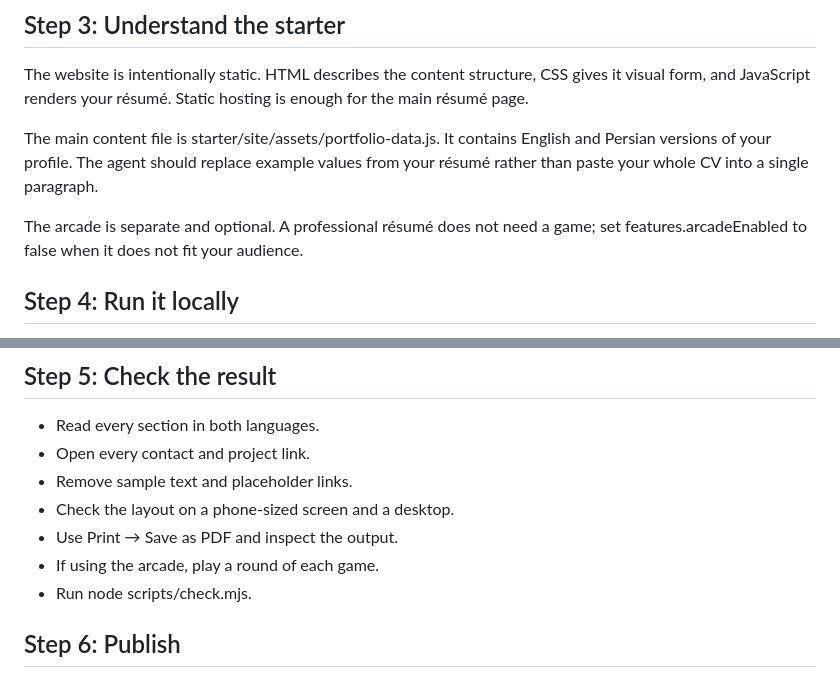
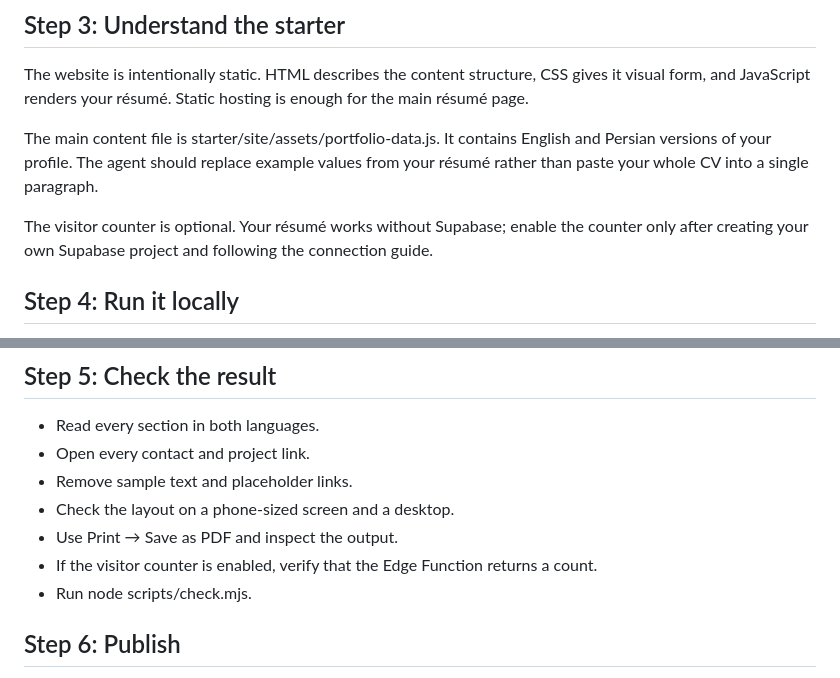
Before and after one commit to Ali-Banibougeri/folioforge, a Markdown page: docs/en/01-start-here.md, 2 parts joined by grey strips. GitHub-like rendering.

Commit message:
Remove arcade from beginner guide

```diff
--- a/docs/en/01-start-here.md
+++ b/docs/en/01-start-here.md
@@ -32,7 +32,7 @@ The website is intentionally static. HTML describes the content structure, CSS g
 
 The main content file is starter/site/assets/portfolio-data.js. It contains English and Persian versions of your profile. The agent should replace example values from your résumé rather than paste your whole CV into a single paragraph.
 
-The arcade is separate and optional. A professional résumé does not need a game; set features.arcadeEnabled to false when it does not fit your audience.
+The visitor counter is optional. Your résumé works without Supabase; enable the counter only after creating your own Supabase project and following the connection guide.
 
 ## Step 4: Run it locally
 
@@ -51,7 +51,7 @@ Stop the server with Ctrl+C. If Python is not installed, a local static-server e
 - Remove sample text and placeholder links.
 - Check the layout on a phone-sized screen and a desktop.
 - Use Print → Save as PDF and inspect the output.
-- If using the arcade, play a round of each game.
+- If the visitor counter is enabled, verify that the Edge Function returns a count.
 - Run node scripts/check.mjs.
 
 ## Step 6: Publish
```
